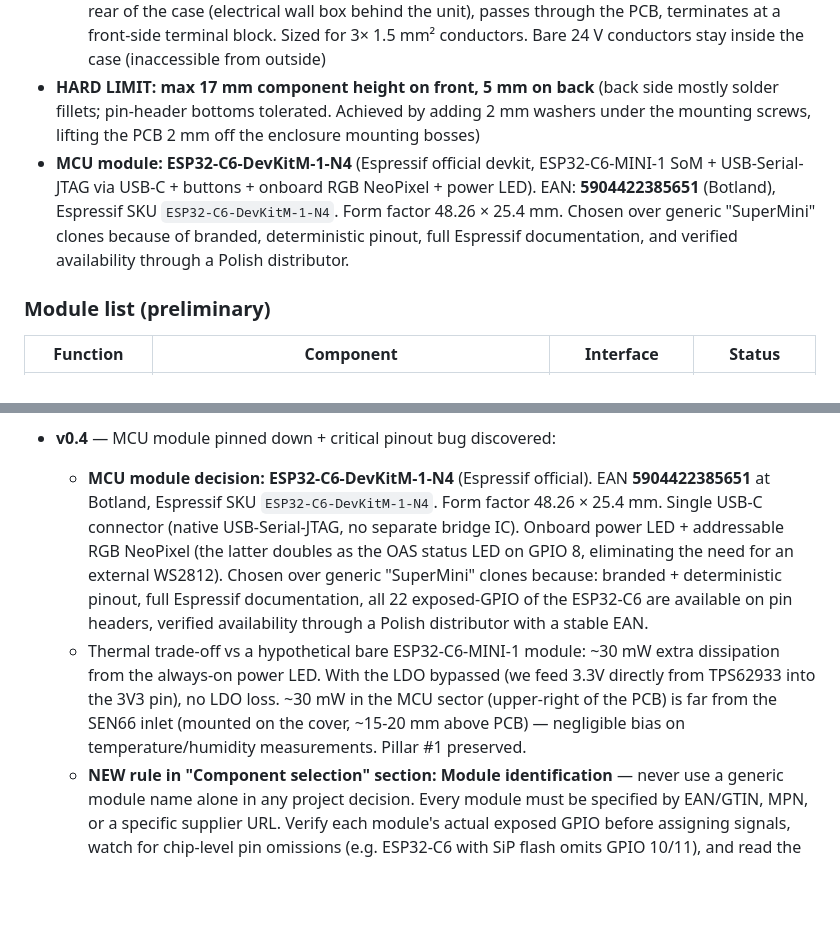
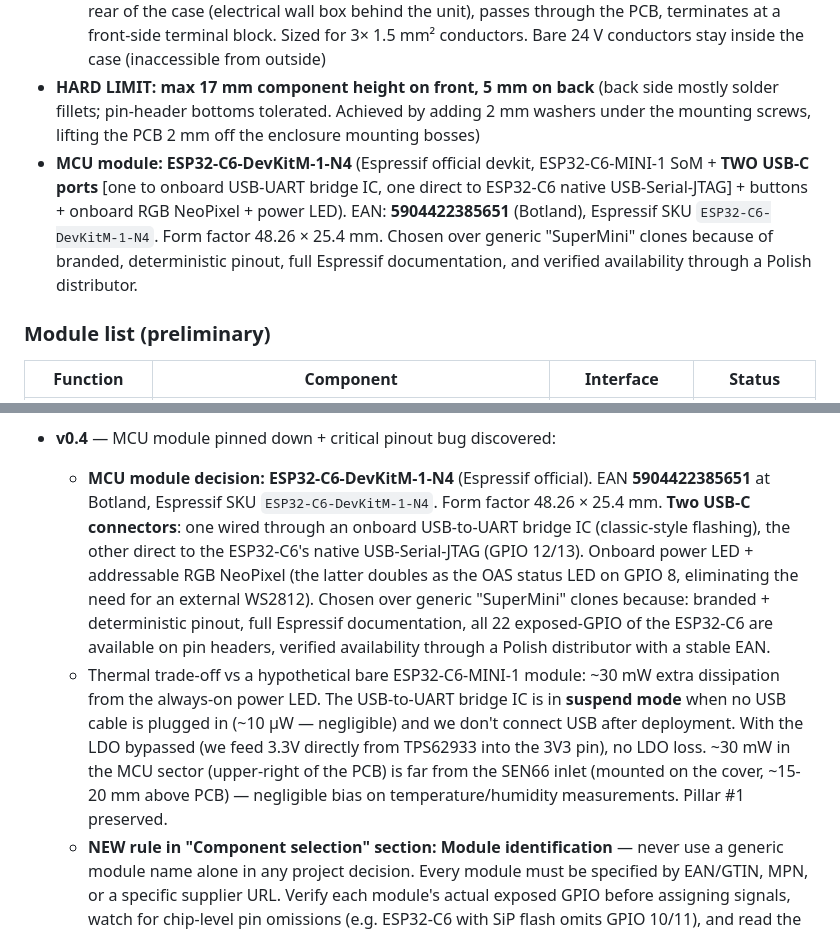
Before and after one commit to hubertciebiada/open-ambient-sensor, a Markdown page: CLAUDE.md, 2 parts joined by grey strips. Drawn GitHub-style; blank space fills up the shorter version.

Commit message:
docs: correct DevKitM-1-N4 USB description (TWO USB-C, not one)
Earlier v0.4 commits incorrectly stated the ESP32-C6-DevKitM-1-N4
has 'single USB-C connector (no separate bridge IC)'. Verified by
Playwright screenshot of the Botland product page and Espressif's
official user guide: the board has TWO USB-C connectors:

1. USB Type-C to UART Port - power + flash + comm via an onboard
   USB-to-UART bridge IC (classic flashing path, model not stated
   in docs - typically CP2102N or CH343)
2. ESP32-C6 USB Type-C Port - direct to the chip's native
   USB-Serial-JTAG (GPIO 12/13), supports JTAG debugging

Thermal impact correction: ~30 mW total extra vs bare module is
still correct (dominated by the always-on power LED), but the
breakdown was wrong. The bridge IC adds 0 mW when no USB cable is
attached (suspend mode, ~10 uW). For OAS deployment we plug in
USB only during initial flashing and OTA-update afterwards, so
the bridge IC is suspended for the device's operational lifetime.

The two USB-C ports give us flashing redundancy: if native
USB-Serial-JTAG has issues (driver, host compatibility), we can
fall back to the UART path. Both ports share the +5V power-in
net so either can power the module during bring-up.

Lesson learned (also captured in CLAUDE.md Module identification
rule): WebFetch's parsed text descriptions can be incomplete or
misleading. For physical hardware specifications, verify with an
actual image of the product before committing to documentation.
Playwright screenshot caught what WebFetch missed.

No schematic / PCB changes.

```diff
--- a/CLAUDE.md
+++ b/CLAUDE.md
@@ -115,7 +115,7 @@ Additional features:
   - Hole positions (origin = centre of PCB outline): (±47.631, +27.500) and (0, −55.000)
   - **Cable pass-through hole** Ø12 mm at PCB centre on `Edge.Cuts` — 24 V power enters from the rear of the case (electrical wall box behind the unit), passes through the PCB, terminates at a front-side terminal block. Sized for 3× 1.5 mm² conductors. Bare 24 V conductors stay inside the case (inaccessible from outside)
 - **HARD LIMIT: max 17 mm component height on front, 5 mm on back** (back side mostly solder fillets; pin-header bottoms tolerated. Achieved by adding 2 mm washers under the mounting screws, lifting the PCB 2 mm off the enclosure mounting bosses)
-- **MCU module: ESP32-C6-DevKitM-1-N4** (Espressif official devkit, ESP32-C6-MINI-1 SoM + USB-Serial-JTAG via USB-C + buttons + onboard RGB NeoPixel + power LED). EAN: **5904422385651** (Botland), Espressif SKU `ESP32-C6-DevKitM-1-N4`. Form factor 48.26 × 25.4 mm. Chosen over generic "SuperMini" clones because of branded, deterministic pinout, full Espressif documentation, and verified availability through a Polish distributor.
+- **MCU module: ESP32-C6-DevKitM-1-N4** (Espressif official devkit, ESP32-C6-MINI-1 SoM + **TWO USB-C ports** [one to onboard USB-UART bridge IC, one direct to ESP32-C6 native USB-Serial-JTAG] + buttons + onboard RGB NeoPixel + power LED). EAN: **5904422385651** (Botland), Espressif SKU `ESP32-C6-DevKitM-1-N4`. Form factor 48.26 × 25.4 mm. Chosen over generic "SuperMini" clones because of branded, deterministic pinout, full Espressif documentation, and verified availability through a Polish distributor.
 
 ### Module list (preliminary)
 
@@ -449,8 +449,8 @@ Past mistake to avoid: in v0.3 of this project, "GPIO 4 → GPIO 10 / GPIO 5 →
   - **Component sourcing policy updated**: JLCPCB availability is **only required for SMD parts going through JLCPCB assembly**. Manual-mount modules (ESP32-C6 SuperMini, SEN66, LD2410, terminal blocks) may be sourced from any reasonable supplier (AliExpress, LCSC direct, Mouser, Digikey) since the user does final hand assembly. This relaxes part choice substantially — pick on technical merit, not assembly-line convenience.
 
 - **v0.4** — MCU module pinned down + critical pinout bug discovered:
-  - **MCU module decision: ESP32-C6-DevKitM-1-N4** (Espressif official). EAN **5904422385651** at Botland, Espressif SKU `ESP32-C6-DevKitM-1-N4`. Form factor 48.26 × 25.4 mm. Single USB-C connector (native USB-Serial-JTAG, no separate bridge IC). Onboard power LED + addressable RGB NeoPixel (the latter doubles as the OAS status LED on GPIO 8, eliminating the need for an external WS2812). Chosen over generic "SuperMini" clones because: branded + deterministic pinout, full Espressif documentation, all 22 exposed-GPIO of the ESP32-C6 are available on pin headers, verified availability through a Polish distributor with a stable EAN.
-  - Thermal trade-off vs a hypothetical bare ESP32-C6-MINI-1 module: ~30 mW extra dissipation from the always-on power LED. With the LDO bypassed (we feed 3.3V directly from TPS62933 into the 3V3 pin), no LDO loss. ~30 mW in the MCU sector (upper-right of the PCB) is far from the SEN66 inlet (mounted on the cover, ~15-20 mm above PCB) — negligible bias on temperature/humidity measurements. Pillar #1 preserved.
+  - **MCU module decision: ESP32-C6-DevKitM-1-N4** (Espressif official). EAN **5904422385651** at Botland, Espressif SKU `ESP32-C6-DevKitM-1-N4`. Form factor 48.26 × 25.4 mm. **Two USB-C connectors**: one wired through an onboard USB-to-UART bridge IC (classic-style flashing), the other direct to the ESP32-C6's native USB-Serial-JTAG (GPIO 12/13). Onboard power LED + addressable RGB NeoPixel (the latter doubles as the OAS status LED on GPIO 8, eliminating the need for an external WS2812). Chosen over generic "SuperMini" clones because: branded + deterministic pinout, full Espressif documentation, all 22 exposed-GPIO of the ESP32-C6 are available on pin headers, verified availability through a Polish distributor with a stable EAN.
+  - Thermal trade-off vs a hypothetical bare ESP32-C6-MINI-1 module: ~30 mW extra dissipation from the always-on power LED. The USB-to-UART bridge IC is in **suspend mode** when no USB cable is plugged in (~10 µW — negligible) and we don't connect USB after deployment. With the LDO bypassed (we feed 3.3V directly from TPS62933 into the 3V3 pin), no LDO loss. ~30 mW in the MCU sector (upper-right of the PCB) is far from the SEN66 inlet (mounted on the cover, ~15-20 mm above PCB) — negligible bias on temperature/humidity measurements. Pillar #1 preserved.
   - **NEW rule in "Component selection" section: Module identification** — never use a generic module name alone in any project decision. Every module must be specified by EAN/GTIN, MPN, or a specific supplier URL. Verify each module's actual exposed GPIO before assigning signals, watch for chip-level pin omissions (e.g. ESP32-C6 with SiP flash omits GPIO 10/11), and read the official datasheet of the specific model — not the first random pinout from a web search.
   - **CRITICAL PINOUT BUG fix**: v0.3 prescribed "GPIO 4 → GPIO 10 / GPIO 5 → GPIO 11" as the strap-pin avoidance fix. This was incorrect — **GPIO 10 and GPIO 11 don't exist as bonded pins on any ESP32-C6 variant with internal SiP flash** (MINI-1, SuperMini, XIAO, DevKitM-1 all use ESP32-C6FH4 with internal flash). Those pins serve internal flash communication. Of the chip's nominal 30 GPIOs, only 22 are physically available externally. The bug took 4 review passes to catch because no reviewer verified physical chip pinout against the assumed pin numbers — captured as a new convention rule.
   - **Pinout v0.4 corrections**: LD2410_OUT → **GPIO 2** (was GPIO 4 → bad strap, then GPIO 10 → non-existent), NFC_FD → **GPIO 3** (was GPIO 5 → bad strap, then GPIO 11 → non-existent). Both GPIO 2 and 3 are safe non-strap, non-USB pins available on every ESP32-C6 variant. ARCHITECTURE.md pinout table and `mcu.kicad_sch` must be updated to reflect this before further chunks proceed.
```
Also changed, not shown: docs/ARCHITECTURE.md (+2 -1 lines).
